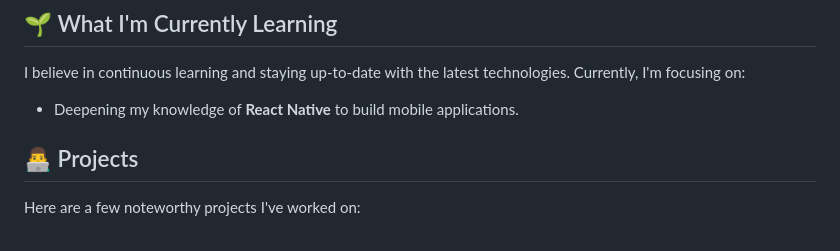
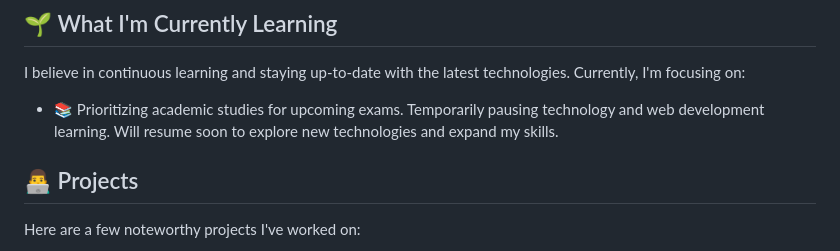
Before and after one commit to fazle-rabbi-dev/fazle-rabbi-dev, a Markdown page: README.md, the part around the change. Rendered like a GitHub page.

```diff
--- a/README.md
+++ b/README.md
@@ -26,7 +26,8 @@ Welcome to my GitHub profile! I'm a passionate MERN stack web developer who love
 
 I believe in continuous learning and staying up-to-date with the latest technologies. Currently, I'm focusing on:
 
-- Deepening my knowledge of **React Native** to build mobile applications.
+- 📚 Prioritizing academic studies for upcoming exams. Temporarily pausing technology and web development learning. Will resume soon to explore new technologies and expand my skills.
+
 
 ## 👨‍💻 Projects
 
```
